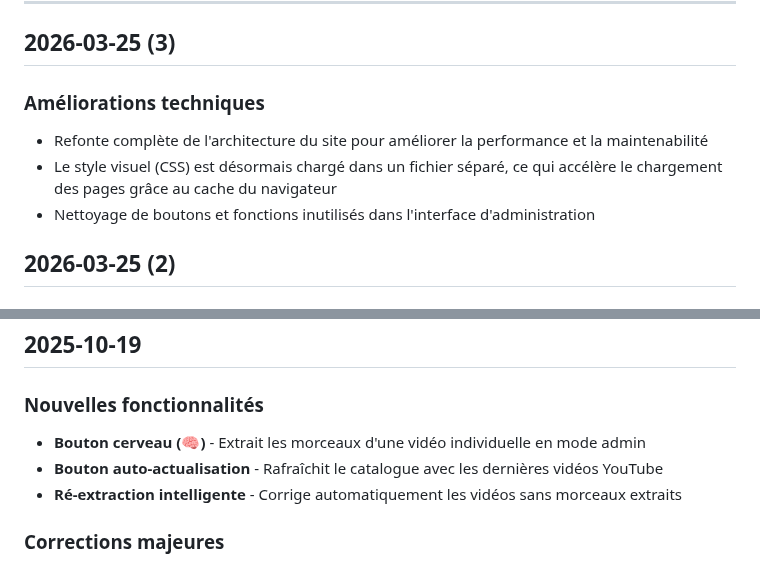
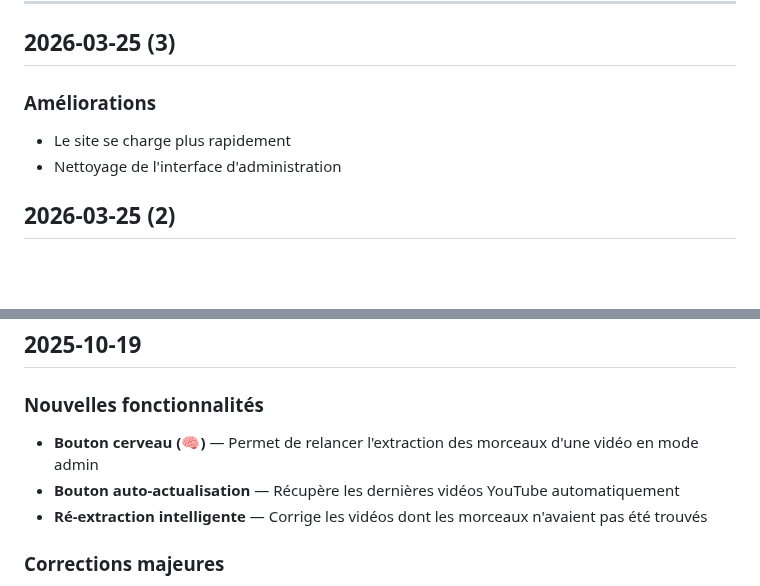
Before and after one commit to ColinusM/Piano-Jazz-Concept, a Markdown page: CHANGELOG.md, 2 parts joined by grey strips. Drawn GitHub-style; blank space fills up the shorter version.

Commit message:
Clean up changelog: remove technical jargon for client readability
Co-Authored-By: Claude Opus 4.6 (1M context) <noreply@anthropic.com>

```diff
--- a/CHANGELOG.md
+++ b/CHANGELOG.md
@@ -13,10 +13,9 @@ Tous les changements notables apportés à Piano Jazz Concept seront documentés
 
 ## 2026-03-25 (3)
 
-### Améliorations techniques
-- Refonte complète de l'architecture du site pour améliorer la performance et la maintenabilité
-- Le style visuel (CSS) est désormais chargé dans un fichier séparé, ce qui accélère le chargement des pages grâce au cache du navigateur
-- Nettoyage de boutons et fonctions inutilisés dans l'interface d'administration
+### Améliorations
+- Le site se charge plus rapidement
+- Nettoyage de l'interface d'administration
 
 ## 2026-03-25 (2)
 
@@ -57,9 +56,9 @@ Tous les changements notables apportés à Piano Jazz Concept seront documentés
 ## 2025-10-19
 
 ### Nouvelles fonctionnalités
-- **Bouton cerveau (🧠)** - Extrait les morceaux d'une vidéo individuelle en mode admin
-- **Bouton auto-actualisation** - Rafraîchit le catalogue avec les dernières vidéos YouTube
-- **Ré-extraction intelligente** - Corrige automatiquement les vidéos sans morceaux extraits
+- **Bouton cerveau (🧠)** — Permet de relancer l'extraction des morceaux d'une vidéo en mode admin
+- **Bouton auto-actualisation** — Récupère les dernières vidéos YouTube automatiquement
+- **Ré-extraction intelligente** — Corrige les vidéos dont les morceaux n'avaient pas été trouvés
 
 ### Corrections majeures
 - **Les modifications persistent correctement** - Les changements sur les cartes (compositeur, interprète, style, etc.) sont bien enregistrés
```
